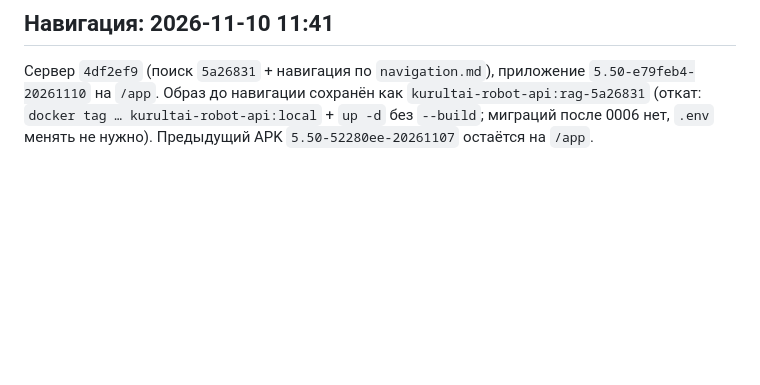
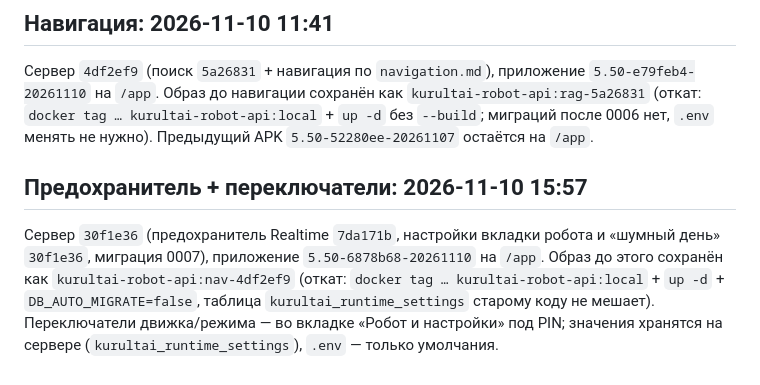
Before and after one commit to zh-bolat/kurultai, a Markdown page: docs/kurultai/RELEASES.md, the part around the change. GitHub-like rendering; blank space fills up the shorter version.

Commit message:
docs: RELEASES — выкатка предохранителя и переключателей 10.11 (сервер 30f1e36, APK 6878b68)

```diff
--- a/docs/kurultai/RELEASES.md
+++ b/docs/kurultai/RELEASES.md
@@ -59,3 +59,10 @@ APK в git не хранятся (`*.apk` в `.gitignore`): в них вшит
 Сервер `4df2ef9` (поиск `5a26831` + навигация по `navigation.md`), приложение `5.50-e79feb4-20261110` на `/app`.
 Образ до навигации сохранён как `kurultai-robot-api:rag-5a26831` (откат: `docker tag … kurultai-robot-api:local` + `up -d`
 без `--build`; миграций после 0006 нет, `.env` менять не нужно). Предыдущий APK `5.50-52280ee-20261107` остаётся на `/app`.
+
+## Предохранитель + переключатели: 2026-11-10 15:57
+Сервер `30f1e36` (предохранитель Realtime `7da171b`, настройки вкладки робота и «шумный день» `30f1e36`, миграция 0007),
+приложение `5.50-6878b68-20261110` на `/app`. Образ до этого сохранён как `kurultai-robot-api:nav-4df2ef9`
+(откат: `docker tag … kurultai-robot-api:local` + `up -d` + `DB_AUTO_MIGRATE=false`, таблица `kurultai_runtime_settings`
+старому коду не мешает). Переключатели движка/режима — во вкладке «Робот и настройки» под PIN; значения хранятся на
+сервере (`kurultai_runtime_settings`), `.env` — только умолчания.
```
